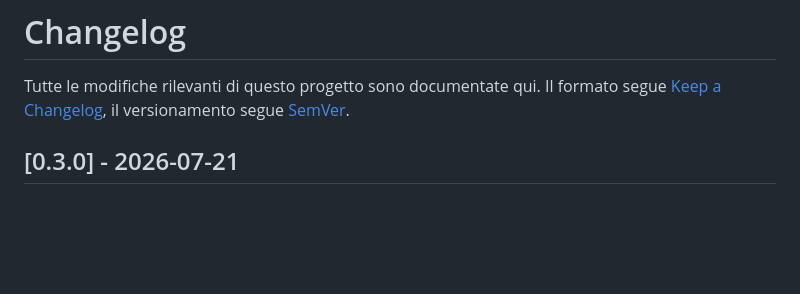
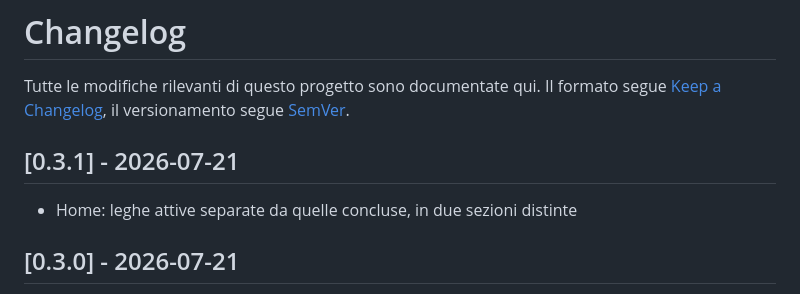
Before and after one commit to gcerretani/fantamorte, a Markdown page: CHANGELOG.md, the part around the change. Rendered like a GitHub page; blank space fills up the shorter version.

Commit message:
Changelog: rilascia la voce 0.3.1 (#45)

```diff
--- a/CHANGELOG.md
+++ b/CHANGELOG.md
@@ -3,6 +3,10 @@
 Tutte le modifiche rilevanti di questo progetto sono documentate qui.
 Il formato segue [Keep a Changelog](https://keepachangelog.com/it/1.1.0/),
 il versionamento segue [SemVer](https://semver.org/lang/it/).
+
+## [0.3.1] - 2026-07-21
+
+- Home: leghe attive separate da quelle concluse, in due sezioni distinte
 
 ## [0.3.0] - 2026-07-21
 
```
